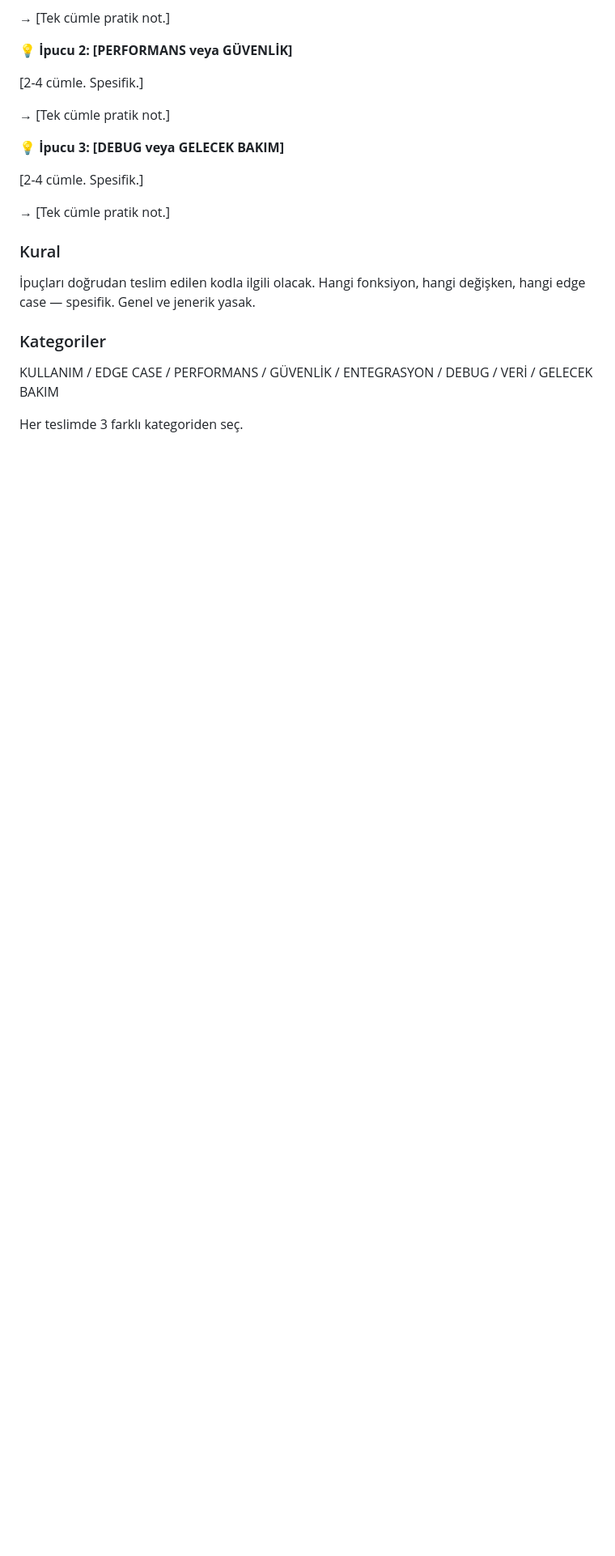
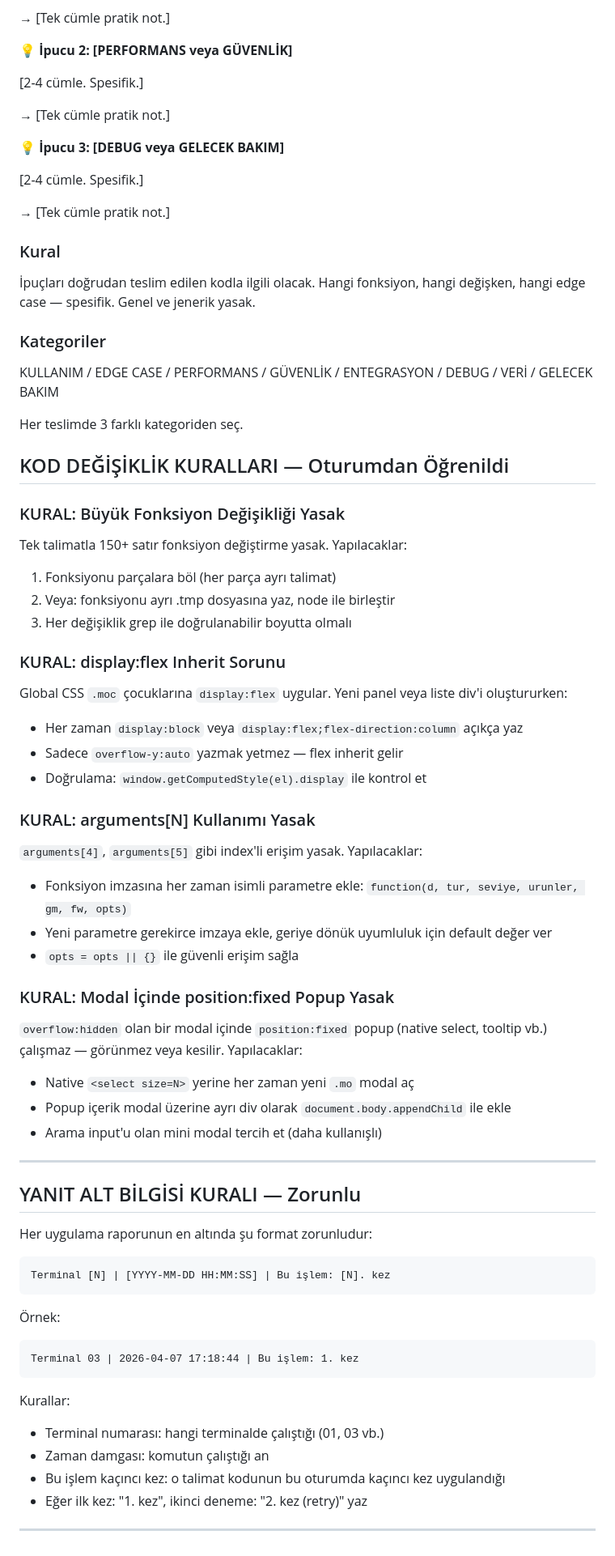
Before and after one commit to duayft-collab/duay-platform, a Markdown page: CLAUDE.md, the part around the change. Shown at 81% size. Drawn GitHub-style; blank space fills up the shorter version.

Commit message:
fix: CLAUDE-MD-KURALLAR-001 — duplikat bölüm temizliği + 4 yeni kural eklendi
KOD DEĞİŞİKLİK KURALLARI (4 kural), YANIT ALT BİLGİSİ KURALI,
ZORUNLU UYGULAMA PROTOKOLÜ, İP UCU KURALI eklendi.
Harici düzenleme kaynaklı duplikat bölüm (satır 496-541) temizlendi.

Co-Authored-By: Claude Opus 4.6 (1M context) <noreply@anthropic.com>

````diff
--- a/CLAUDE.md
+++ b/CLAUDE.md
@@ -443,3 +443,52 @@ Her kod tesliminin sonunda commit mesajından SONRA tam olarak 3 ipucu yaz. Atla
 KULLANIM / EDGE CASE / PERFORMANS / GÜVENLİK / ENTEGRASYON / DEBUG / VERİ / GELECEK BAKIM
 
 Her teslimde 3 farklı kategoriden seç.
+
+## KOD DEĞİŞİKLİK KURALLARI — Oturumdan Öğrenildi
+
+### KURAL: Büyük Fonksiyon Değişikliği Yasak
+Tek talimatla 150+ satır fonksiyon değiştirme yasak. Yapılacaklar:
+1. Fonksiyonu parçalara böl (her parça ayrı talimat)
+2. Veya: fonksiyonu ayrı .tmp dosyasına yaz, node ile birleştir
+3. Her değişiklik grep ile doğrulanabilir boyutta olmalı
+
+### KURAL: display:flex Inherit Sorunu
+Global CSS `.moc` çocuklarına `display:flex` uygular. Yeni panel veya liste div'i oluştururken:
+- Her zaman `display:block` veya `display:flex;flex-direction:column` açıkça yaz
+- Sadece `overflow-y:auto` yazmak yetmez — flex inherit gelir
+- Doğrulama: `window.getComputedStyle(el).display` ile kontrol et
+
+### KURAL: arguments[N] Kullanımı Yasak
+`arguments[4]`, `arguments[5]` gibi index'li erişim yasak. Yapılacaklar:
+- Fonksiyon imzasına her zaman isimli parametre ekle: `function(d, tur, seviye, urunler, gm, fw, opts)`
+- Yeni parametre gerekirce imzaya ekle, geriye dönük uyumluluk için default değer ver
+- `opts = opts || {}` ile güvenli erişim sağla
+
+### KURAL: Modal İçinde position:fixed Popup Yasak
+`overflow:hidden` olan bir modal içinde `position:fixed` popup (native select, tooltip vb.) çalışmaz — görünmez veya kesilir. Yapılacaklar:
+- Native `<select size=N>` yerine her zaman yeni `.mo` modal aç
+- Popup içerik modal üzerine ayrı div olarak `document.body.appendChild` ile ekle
+- Arama input'u olan mini modal tercih et (daha kullanışlı)
+
+---
+
+## YANIT ALT BİLGİSİ KURALI — Zorunlu
+
+Her uygulama raporunun en altında şu format zorunludur:
+
+```
+Terminal [N] | [YYYY-MM-DD HH:MM:SS] | Bu işlem: [N]. kez
+```
+
+Örnek:
+```
+Terminal 03 | 2026-04-07 17:18:44 | Bu işlem: 1. kez
+```
+
+Kurallar:
+- Terminal numarası: hangi terminalde çalıştığı (01, 03 vb.)
+- Zaman damgası: komutun çalıştığı an
+- Bu işlem kaçıncı kez: o talimat kodunun bu oturumda kaçıncı kez uygulandığı
+- Eğer ilk kez: "1. kez", ikinci deneme: "2. kez (retry)" yaz
+
+---
````
